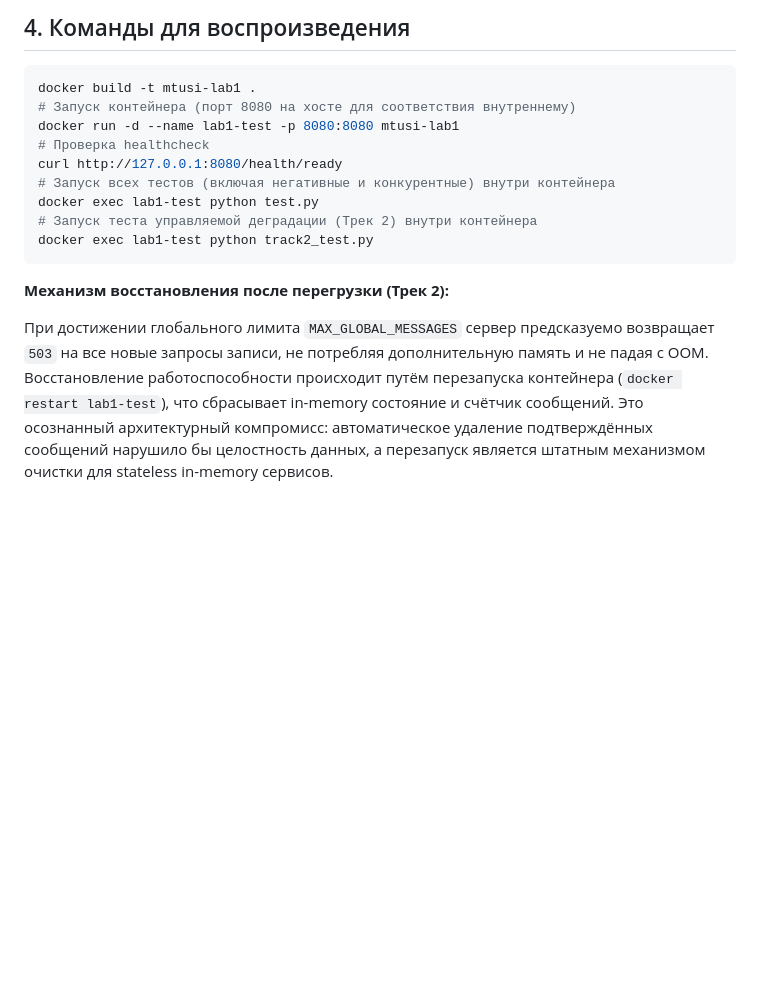
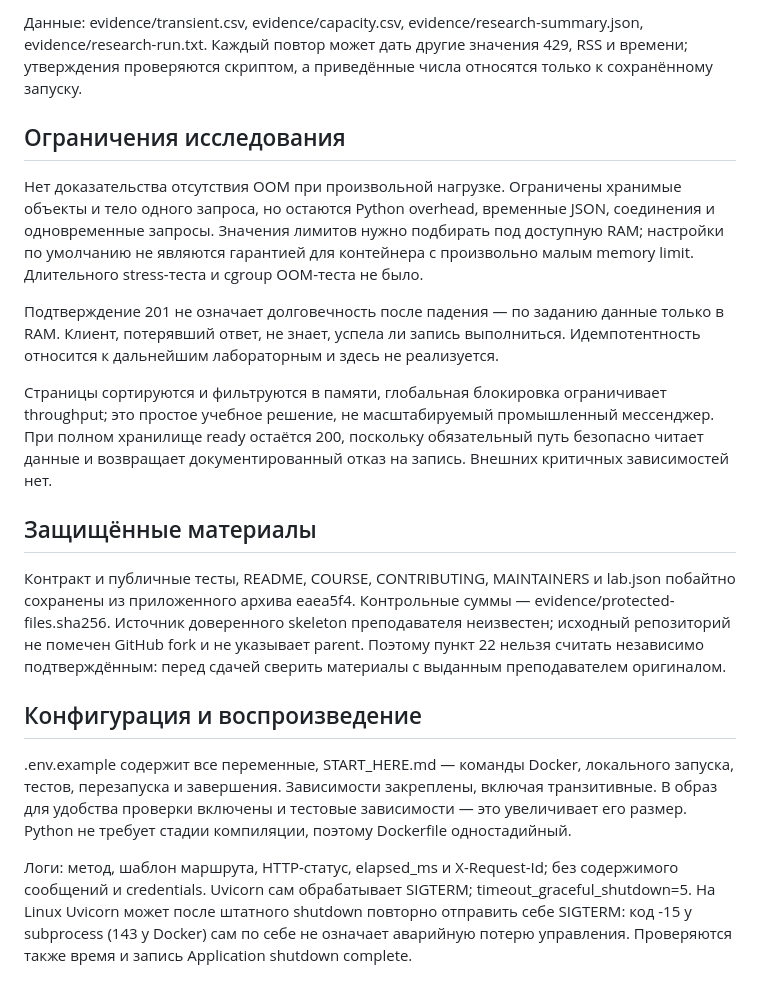
Before and after one commit to AstroPolly/VNP_MTUCI_LAB1, a Markdown page: REPORT.md, the part around one of its changes. Rendered like a GitHub page; blank space fills up the shorter version.

````diff
--- a/REPORT.md
+++ b/REPORT.md
@@ -85,17 +66,20 @@ In-memory хранилища уязвимы к исчерпанию памяти
 
-## 4. Команды для воспроизведения
+Данные: evidence/transient.csv, evidence/capacity.csv, evidence/research-summary.json, evidence/research-run.txt. Каждый повтор может дать другие значения 429, RSS и времени; утверждения проверяются скриптом, а приведённые числа относятся только к сохранённому запуску.
 
-```bash
-docker build -t mtusi-lab1 .
-# Запуск контейнера (порт 8080 на хосте для соответствия внутреннему)
-docker run -d --name lab1-test -p 8080:8080 mtusi-lab1
-# Проверка healthcheck
-curl http://127.0.0.1:8080/health/ready
-# Запуск всех тестов (включая негативные и конкурентные) внутри контейнера
-docker exec lab1-test python test.py
-# Запуск теста управляемой деградации (Трек 2) внутри контейнера
-docker exec lab1-test python track2_test.py
-```
-**Механизм восстановления после перегрузки (Трек 2):**
+## Ограничения исследования
 
-При достижении глобального лимита `MAX_GLOBAL_MESSAGES` сервер предсказуемо возвращает `503` на все новые запросы записи, не потребляя дополнительную память и не падая с OOM. Восстановление работоспособности происходит путём перезапуска контейнера (`docker restart lab1-test`), что сбрасывает in-memory состояние и счётчик сообщений. Это осознанный архитектурный компромисс: автоматическое удаление подтверждённых сообщений нарушило бы целостность данных, а перезапуск является штатным механизмом очистки для stateless in-memory сервисов.
+Нет доказательства отсутствия OOM при произвольной нагрузке. Ограничены хранимые объекты и тело одного запроса, но остаются Python overhead, временные JSON, соединения и одновременные запросы. Значения лимитов нужно подбирать под доступную RAM; настройки по умолчанию не являются гарантией для контейнера с произвольно малым memory limit. Длительного stress-теста и cgroup OOM-теста не было.
+
+Подтверждение 201 не означает долговечность после падения — по заданию данные только в RAM. Клиент, потерявший ответ, не знает, успела ли запись выполниться. Идемпотентность относится к дальнейшим лабораторным и здесь не реализуется.
+
+Страницы сортируются и фильтруются в памяти, глобальная блокировка ограничивает throughput; это простое учебное решение, не масштабируемый промышленный мессенджер. При полном хранилище ready остаётся 200, поскольку обязательный путь безопасно читает данные и возвращает документированный отказ на запись. Внешних критичных зависимостей нет.
+
+## Защищённые материалы
+
+Контракт и публичные тесты, README, COURSE, CONTRIBUTING, MAINTAINERS и lab.json побайтно сохранены из приложенного архива eaea5f4. Контрольные суммы — evidence/protected-files.sha256. Источник доверенного skeleton преподавателя неизвестен; исходный репозиторий не помечен GitHub fork и не указывает parent. Поэтому пункт 22 нельзя считать независимо подтверждённым: перед сдачей сверить материалы с выданным преподавателем оригиналом.
+
+## Конфигурация и воспроизведение
+
+.env.example содержит все переменные, START_HERE.md — команды Docker, локального запуска, тестов, перезапуска и завершения. Зависимости закреплены, включая транзитивные. В образ для удобства проверки включены и тестовые зависимости — это увеличивает его размер. Python не требует стадии компиляции, поэтому Dockerfile одностадийный.
+
+Логи: метод, шаблон маршрута, HTTP-статус, elapsed_ms и X-Request-Id; без содержимого сообщений и credentials. Uvicorn сам обрабатывает SIGTERM; timeout_graceful_shutdown=5. На Linux Uvicorn может после штатного shutdown повторно отправить себе SIGTERM: код -15 у subprocess (143 у Docker) сам по себе не означает аварийную потерю управления. Проверяются также время и запись Application shutdown complete.
````
Also changed, not shown: other parts of REPORT.md (+42 -61 lines), evidence/capacity.png (added), evidence/transient.png (added), 16 other files.
